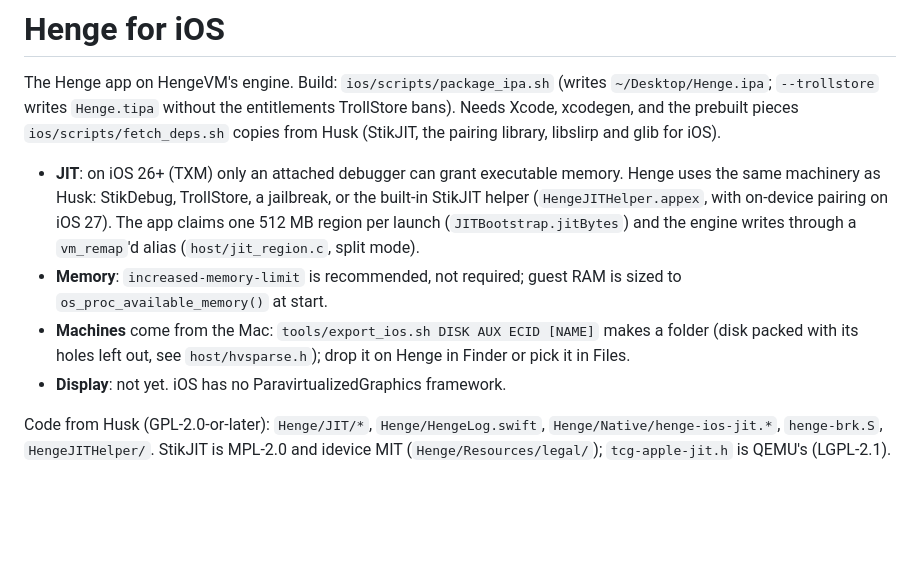
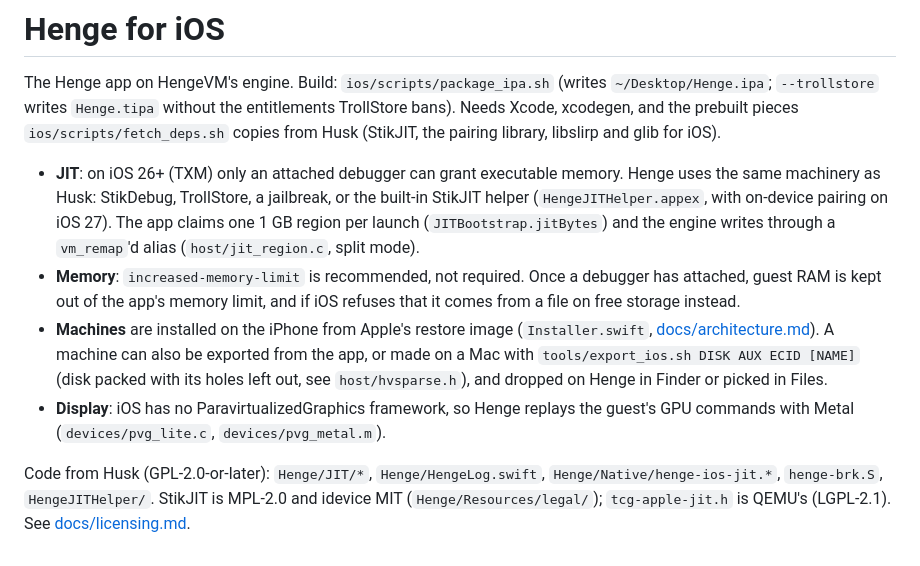
Before and after one commit to vadimdemede/Henge, a Markdown page: ios/README.md, the part around the change. GitHub-like rendering; blank space fills up the shorter version.

Commit message:
README in Husk's layout with logo, badges, screenshots and licence; add LICENSE, docs/architecture.md and docs/licensing.md; update ios/README.md

```diff
--- a/ios/README.md
+++ b/ios/README.md
@@ -9,17 +9,21 @@ libslirp and glib for iOS).
 - **JIT**: on iOS 26+ (TXM) only an attached debugger can grant executable
   memory. Henge uses the same machinery as Husk: StikDebug, TrollStore, a
   jailbreak, or the built-in StikJIT helper (`HengeJITHelper.appex`, with
-  on-device pairing on iOS 27). The app claims one 512 MB region per launch
+  on-device pairing on iOS 27). The app claims one 1 GB region per launch
   (`JITBootstrap.jitBytes`) and the engine writes through a `vm_remap`'d alias
   (`host/jit_region.c`, split mode).
-- **Memory**: `increased-memory-limit` is recommended, not required; guest RAM is
-  sized to `os_proc_available_memory()` at start.
-- **Machines** come from the Mac: `tools/export_ios.sh DISK AUX ECID [NAME]`
-  makes a folder (disk packed with its holes left out, see `host/hvsparse.h`);
-  drop it on Henge in Finder or pick it in Files.
-- **Display**: not yet. iOS has no ParavirtualizedGraphics framework.
+- **Memory**: `increased-memory-limit` is recommended, not required. Once a
+  debugger has attached, guest RAM is kept out of the app's memory limit, and if
+  iOS refuses that it comes from a file on free storage instead.
+- **Machines** are installed on the iPhone from Apple's restore image
+  (`Installer.swift`, [docs/architecture.md](../docs/architecture.md)). A machine
+  can also be exported from the app, or made on a Mac with
+  `tools/export_ios.sh DISK AUX ECID [NAME]` (disk packed with its holes left out,
+  see `host/hvsparse.h`), and dropped on Henge in Finder or picked in Files.
+- **Display**: iOS has no ParavirtualizedGraphics framework, so Henge replays the
+  guest's GPU commands with Metal (`devices/pvg_lite.c`, `devices/pvg_metal.m`).
 
 Code from Husk (GPL-2.0-or-later): `Henge/JIT/*`, `Henge/HengeLog.swift`,
 `Henge/Native/henge-ios-jit.*`, `henge-brk.S`, `HengeJITHelper/`. StikJIT is
 MPL-2.0 and idevice MIT (`Henge/Resources/legal/`); `tcg-apple-jit.h` is QEMU's
-(LGPL-2.1).
+(LGPL-2.1). See [docs/licensing.md](../docs/licensing.md).
```
Also changed, not shown: README.md (+70 -60 lines), docs/architecture.md (added, +80 -0 lines), docs/licensing.md (added, +35 -0 lines), Screenshots/discord.jpg (added), Screenshots/install.png (added), Screenshots/macs.png (added), Screenshots/trackpad.png (added), docs/icon.png (added), 1 other file.
